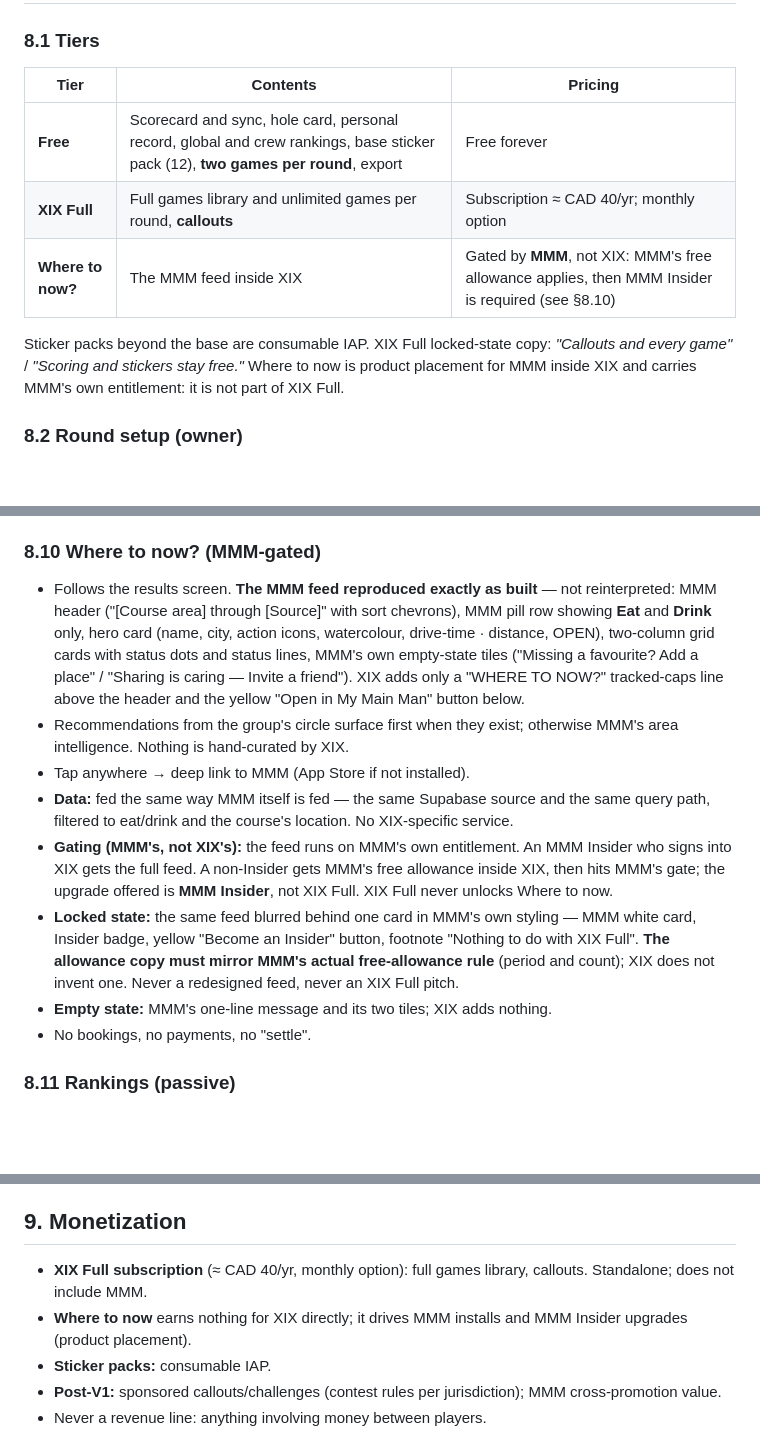
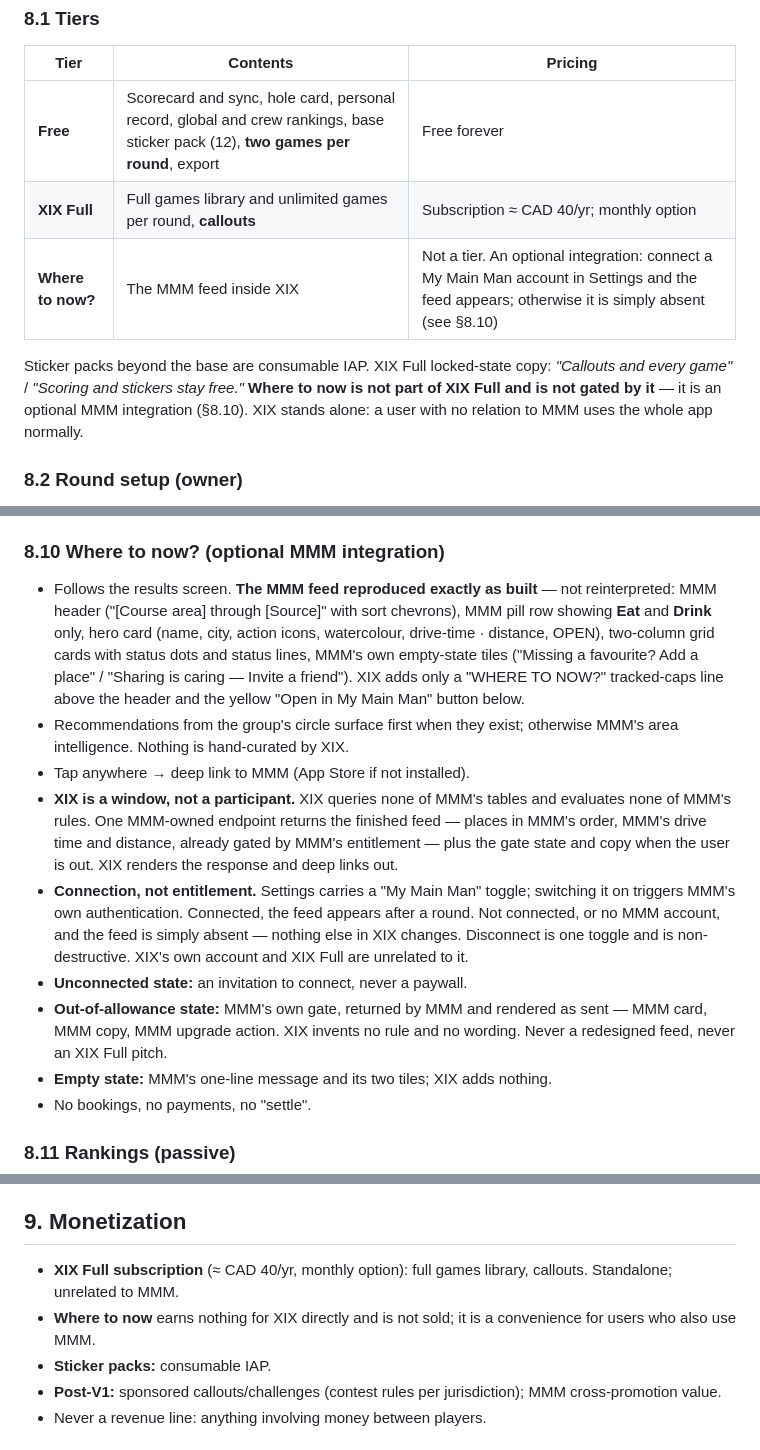
Before and after one commit to meuzgit/xix-ios, a Markdown page: xix-golf-app-prd-v0.3.md, 3 parts joined by grey strips. Rendered like a GitHub page; blank space fills up the shorter version.

Commit message:
docs: Where to now is an optional MMM integration
Co-Authored-By: Claude Opus 5 <noreply@anthropic.com>

```diff
--- a/xix-golf-app-prd-v0.3.md
+++ b/xix-golf-app-prd-v0.3.md
@@ -91,9 +91,9 @@ Setup (owner) → Play (hole card: score, callouts, stickers; grid as overview)
 |---|---|---|
 | **Free** | Scorecard and sync, hole card, personal record, global and crew rankings, base sticker pack (12), **two games per round**, export | Free forever |
 | **XIX Full** | Full games library and unlimited games per round, **callouts** | Subscription ≈ CAD 40/yr; monthly option |
-| **Where to now?** | The MMM feed inside XIX | Gated by **MMM**, not XIX: MMM's free allowance applies, then MMM Insider is required (see §8.10) |
+| **Where to now?** | The MMM feed inside XIX | Not a tier. An optional integration: connect a My Main Man account in Settings and the feed appears; otherwise it is simply absent (see §8.10) |
 
-Sticker packs beyond the base are consumable IAP. XIX Full locked-state copy: *"Callouts and every game"* / *"Scoring and stickers stay free."* Where to now is product placement for MMM inside XIX and carries MMM's own entitlement: it is not part of XIX Full.
+Sticker packs beyond the base are consumable IAP. XIX Full locked-state copy: *"Callouts and every game"* / *"Scoring and stickers stay free."* **Where to now is not part of XIX Full and is not gated by it** — it is an optional MMM integration (§8.10). XIX stands alone: a user with no relation to MMM uses the whole app normally.
 
 ### 8.2 Round setup (owner)
 
@@ -183,14 +183,15 @@ A player-initiated, single-hole mini-game inside the round. All resolve from str
 - Never displays debts, stakes or "owes".
 - Exportable as an image via the shared renderer.
 
-### 8.10 Where to now? (MMM-gated)
+### 8.10 Where to now? (optional MMM integration)
 
 - Follows the results screen. **The MMM feed reproduced exactly as built** — not reinterpreted: MMM header ("[Course area] through [Source]" with sort chevrons), MMM pill row showing **Eat** and **Drink** only, hero card (name, city, action icons, watercolour, drive-time · distance, OPEN), two-column grid cards with status dots and status lines, MMM's own empty-state tiles ("Missing a favourite? Add a place" / "Sharing is caring — Invite a friend"). XIX adds only a "WHERE TO NOW?" tracked-caps line above the header and the yellow "Open in My Main Man" button below.
 - Recommendations from the group's circle surface first when they exist; otherwise MMM's area intelligence. Nothing is hand-curated by XIX.
 - Tap anywhere → deep link to MMM (App Store if not installed).
-- **Data:** fed the same way MMM itself is fed — the same Supabase source and the same query path, filtered to eat/drink and the course's location. No XIX-specific service.
-- **Gating (MMM's, not XIX's):** the feed runs on MMM's own entitlement. An MMM Insider who signs into XIX gets the full feed. A non-Insider gets MMM's free allowance inside XIX, then hits MMM's gate; the upgrade offered is **MMM Insider**, not XIX Full. XIX Full never unlocks Where to now.
-- **Locked state:** the same feed blurred behind one card in MMM's own styling — MMM white card, Insider badge, yellow "Become an Insider" button, footnote "Nothing to do with XIX Full". **The allowance copy must mirror MMM's actual free-allowance rule** (period and count); XIX does not invent one. Never a redesigned feed, never an XIX Full pitch.
+- **XIX is a window, not a participant.** XIX queries none of MMM's tables and evaluates none of MMM's rules. One MMM-owned endpoint returns the finished feed — places in MMM's order, MMM's drive time and distance, already gated by MMM's entitlement — plus the gate state and copy when the user is out. XIX renders the response and deep links out.
+- **Connection, not entitlement.** Settings carries a "My Main Man" toggle; switching it on triggers MMM's own authentication. Connected, the feed appears after a round. Not connected, or no MMM account, and the feed is simply absent — nothing else in XIX changes. Disconnect is one toggle and is non-destructive. XIX's own account and XIX Full are unrelated to it.
+- **Unconnected state:** an invitation to connect, never a paywall.
+- **Out-of-allowance state:** MMM's own gate, returned by MMM and rendered as sent — MMM card, MMM copy, MMM upgrade action. XIX invents no rule and no wording. Never a redesigned feed, never an XIX Full pitch.
 - **Empty state:** MMM's one-line message and its two tiles; XIX adds nothing.
 - No bookings, no payments, no "settle".
 
@@ -243,8 +244,8 @@ Capture: frame overlay, "Fill the frame with the card", rows named before the sh
 
 ## 9. Monetization
 
-- **XIX Full subscription** (≈ CAD 40/yr, monthly option): full games library, callouts. Standalone; does not include MMM.
-- **Where to now** earns nothing for XIX directly; it drives MMM installs and MMM Insider upgrades (product placement).
+- **XIX Full subscription** (≈ CAD 40/yr, monthly option): full games library, callouts. Standalone; unrelated to MMM.
+- **Where to now** earns nothing for XIX directly and is not sold; it is a convenience for users who also use MMM.
 - **Sticker packs:** consumable IAP.
 - **Post-V1:** sponsored callouts/challenges (contest rules per jurisdiction); MMM cross-promotion value.
 - Never a revenue line: anything involving money between players.
```
Also changed, not shown: other parts of xix-golf-app-prd-v0.3.md (+3 -3 lines), xix-build-doc-2-backend-sync-first-screens.md (+3 -3 lines), xix-build-doc-3-app-features-testflight.md (+14 -10 lines).
